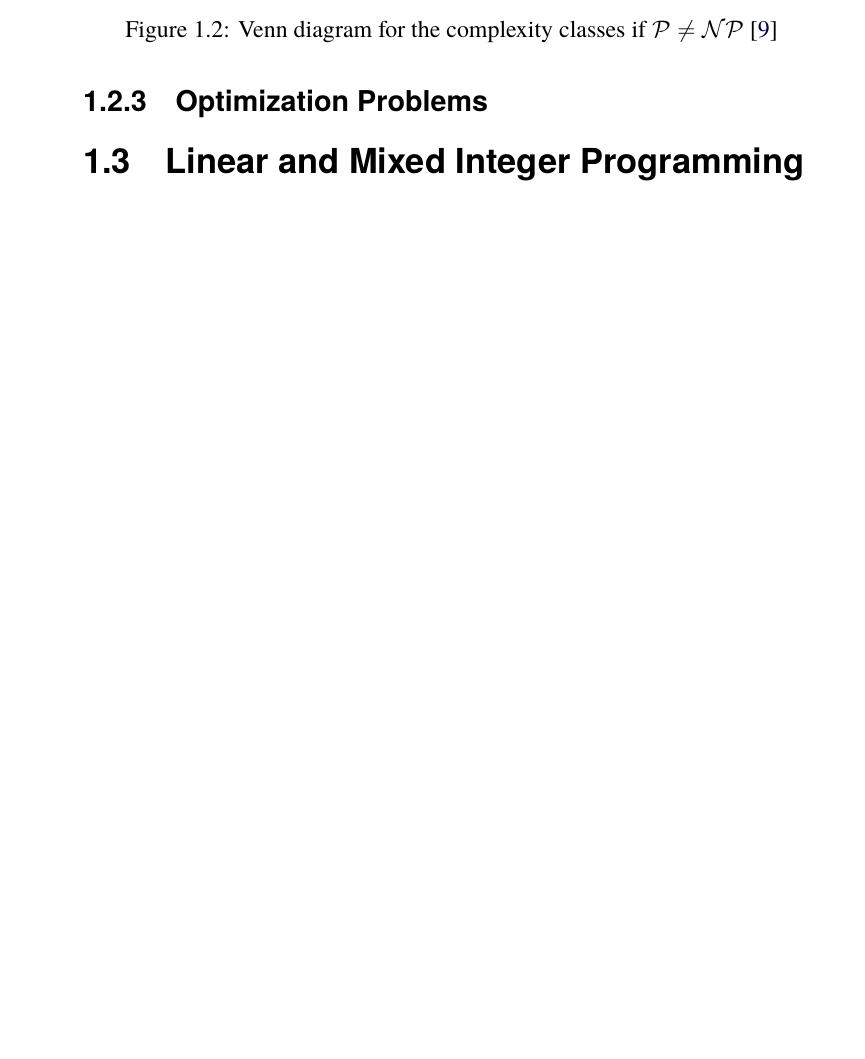
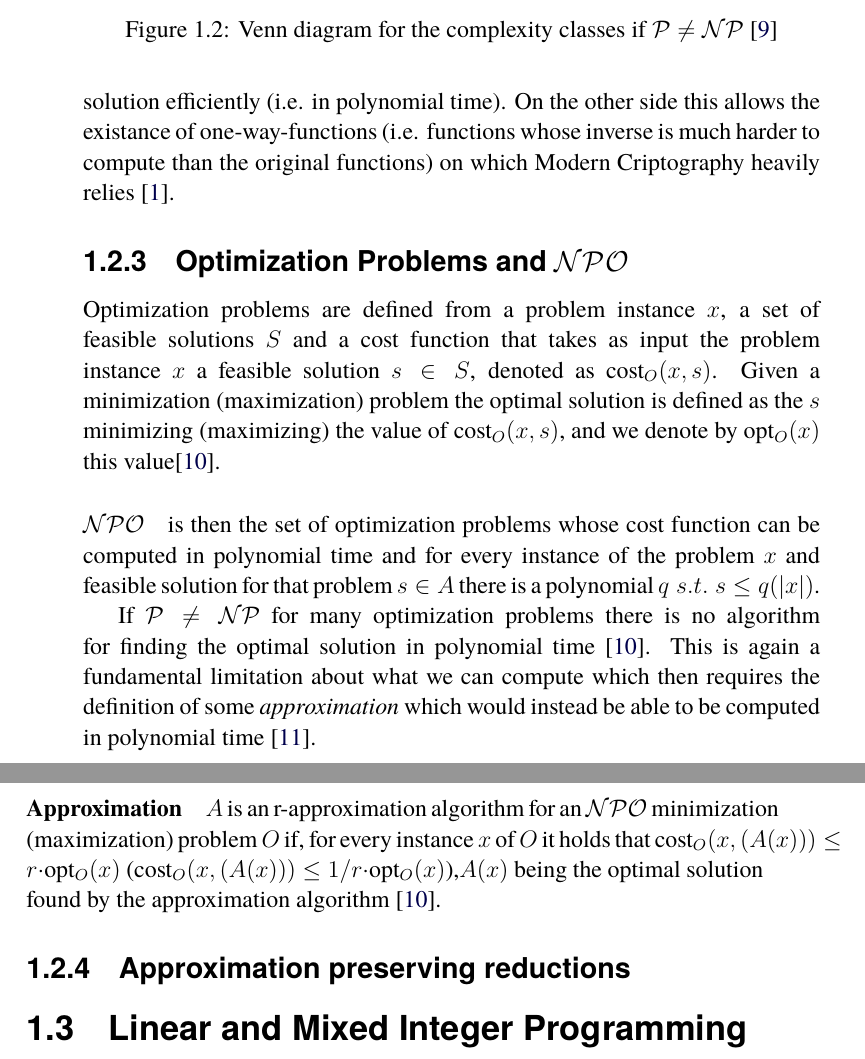
Before and after one commit to morpheusthewhite/master-thesis, a LaTeX thesis (thesis.tex, which reads tex/background.tex): part of page 16 of 19 before the commit and two parts of pages 16 and 17 of 20 after it, the two joined at a grey line, cut so that both start at the same text, the shorter picture padded with empty space. Compiled offline with pdfLaTeX; a LaTeX package or settings file that is missing is left out.

Commit message:
docs(thesis): add optimization problem section

```diff
--- a/tex/background.tex
+++ b/tex/background.tex
@@ -82,5 +80,17 @@ there has been little or no progress towards this proof \cite{Erickson2019}.
+there are problems for which we are not able to find the solution
+efficiently (i.e. in polynomial time). On the other side this allows the
+existance of one-way-functions (i.e. functions whose inverse is much harder to
+compute than the original functions) on which Modern Criptography heavily
+relies \cite{9780521884730}.
+%
+% This brings the need for algorithms which are able to approximate the solution
+% in a reasonable amount of time.
 
-\begin{figure}[]
+% Viceversa, if $\mathcal{P} = \mathcal{NP} $, it would be very easy to find
+% proofs and mathematicians could be replaced by
+% look at 2.7.3 in Sanjeev's book
+
+\begin{figure}
 	\centering
 	\includegraphics[width=0.3\linewidth]{tex/img/complexity-diagram.png}
 	\caption{Venn diagram for the complexity classes if $\mathcal{P} \neq
@@ -88,8 +98,44 @@ there has been little or no progress towards this proof \cite{Erickson2019}.
 	\label{fig:tex/img/complexity-diagram}
 \end{figure}
 
-\subsection{Optimization Problems}%
+\subsection{Optimization Problems and $\mathcal{NPO} $}%
 \label{sub:optimization_problems}
+
+Optimization problems are defined from a problem instance $x$, a set of
+feasible solutions $S$ and a cost function that takes as input the problem
+instance $x$ a feasible solution $s \in S$, denoted as cost$_{O} (x, s) $.
+Given a minimization (maximization) problem the optimal solution is defined as
+the $s$ minimizing (maximizing) the value of cost$_{O} (x, s)$, and we denote
+by opt$_{O} (x) $ this value\cite{Trevisan2004}.
+
+\paragraph{$\mathcal{NPO} $}%
+\label{par:_npo_}
+
+is then the set of optimization problems whose cost function
+can be computed in polynomial time and for every instance of the problem $x$
+and feasible solution for that problem $s \in A$ there is a polynomial $q \; s.t.
+	\; s \leq q(|x|)$.
+
+If $\mathcal{P} \neq \mathcal{NP} $ for many optimization problems there is no
+algorithm for finding the optimal solution in polynomial time
+\cite{Trevisan2004}. This is again a fundamental limitation about what we can
+compute which then requires the definition of some \emph{approximation}
+which would instead be able to be computed in polynomial time
+\cite{Vazirani2002}.
+
+\paragraph{Approximation}%
+\label{par:r_approximations}
+
+$A$ is an r-approximation algorithm for an
+$\mathcal{NPO} $ minimization (maximization) problem $O$ if, for every instance
+$x$ of $O$ it holds that cost$_{O} (x, (A(x))) \leq r \cdot $opt$_{O} (x)
+$ (cost$_{O} (x, (A(x))) \leq 1/r \cdot $opt$_{O} (x)
+$),$A(x)$ being the optimal solution found by the approximation algorithm
+\cite{Trevisan2004}.
+
+\subsection{Approximation preserving reductions}%
+\label{sub:approximation_preserving_reductions}
+
 
 
 
```
Also changed, not shown: tex/references.bib (+36 -0 lines), tex/background.tex (20 more changed lines).
